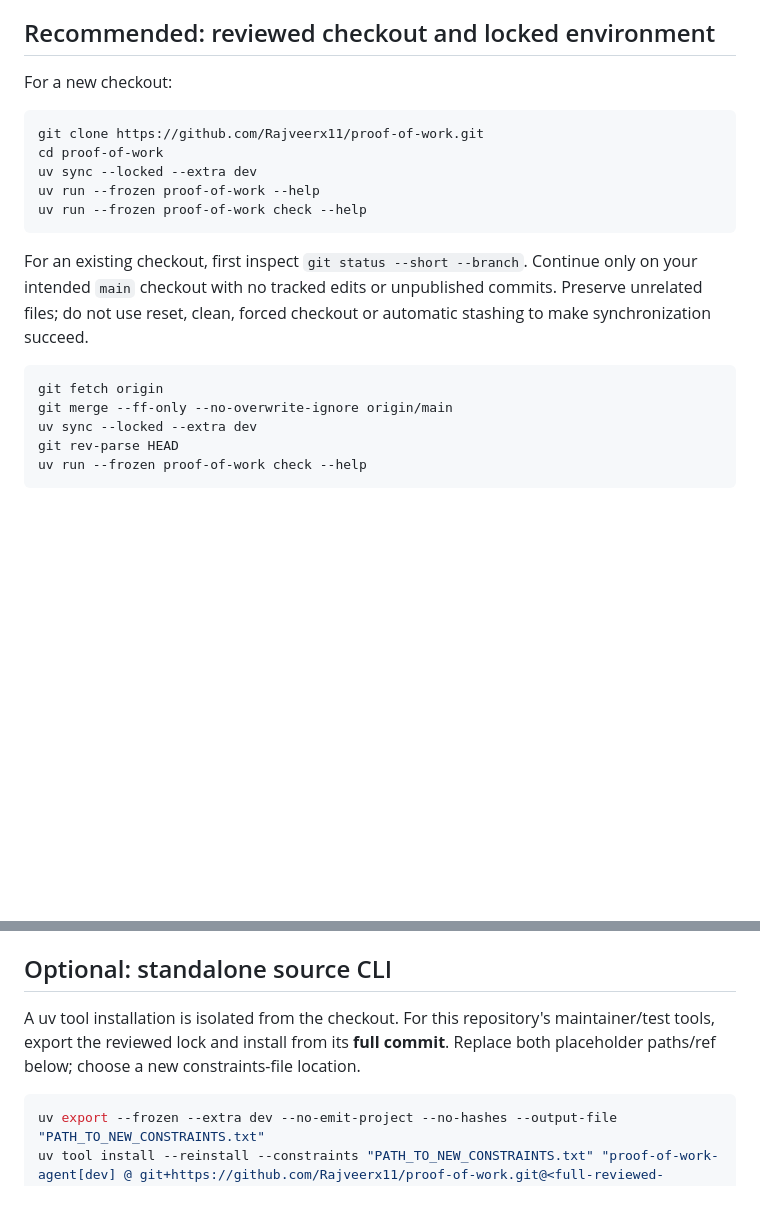
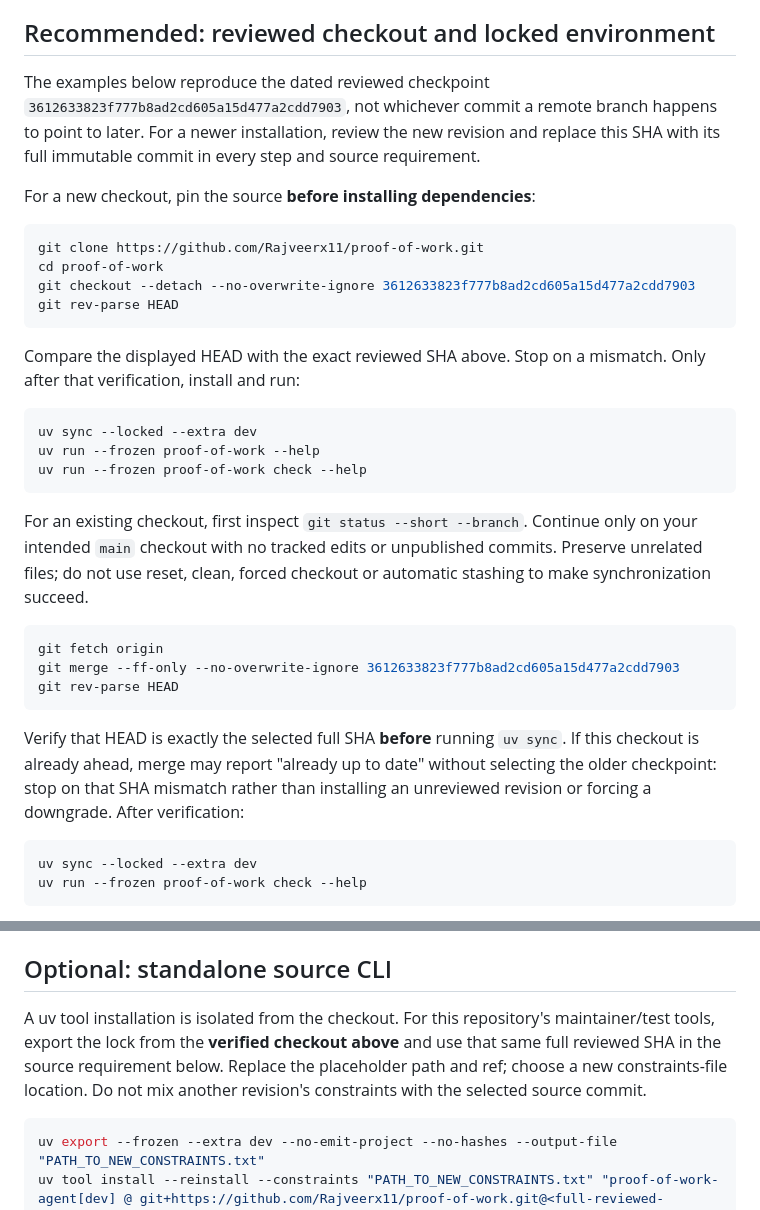
Before and after one commit to Rajveerx11/proof-of-work, a Markdown page: docs/installation.md, 2 parts joined by grey strips. GitHub-like rendering; blank space fills up the shorter version.

Commit message:
docs: pin and verify reviewed source before installing

````diff
--- a/docs/installation.md
+++ b/docs/installation.md
@@ -20,11 +20,24 @@ and the repository's own test dependencies must be provisioned separately.
 
 ## Recommended: reviewed checkout and locked environment
 
-For a new checkout:
+The examples below reproduce the dated reviewed checkpoint
+`3612633823f777b8ad2cd605a15d477a2cdd7903`, not whichever commit a remote branch
+happens to point to later. For a newer installation, review the new revision and
+replace this SHA with its full immutable commit in every step and source requirement.
+
+For a new checkout, pin the source **before installing dependencies**:
 
 ```sh
 git clone https://github.com/Rajveerx11/proof-of-work.git
 cd proof-of-work
+git checkout --detach --no-overwrite-ignore 3612633823f777b8ad2cd605a15d477a2cdd7903
+git rev-parse HEAD
+```
+
+Compare the displayed HEAD with the exact reviewed SHA above. Stop on a mismatch.
+Only after that verification, install and run:
+
+```sh
 uv sync --locked --extra dev
 uv run --frozen proof-of-work --help
 uv run --frozen proof-of-work check --help
@@ -37,9 +50,17 @@ stashing to make synchronization succeed.
 
 ```sh
 git fetch origin
-git merge --ff-only --no-overwrite-ignore origin/main
+git merge --ff-only --no-overwrite-ignore 3612633823f777b8ad2cd605a15d477a2cdd7903
+git rev-parse HEAD
+```
+
+Verify that HEAD is exactly the selected full SHA **before** running `uv sync`.
+If this checkout is already ahead, merge may report "already up to date" without
+selecting the older checkpoint: stop on that SHA mismatch rather than installing
+an unreviewed revision or forcing a downgrade. After verification:
+
+```sh
 uv sync --locked --extra dev
-git rev-parse HEAD
 uv run --frozen proof-of-work check --help
 ```
 
@@ -58,8 +79,10 @@ never copy another machine's `.venv`, installed dependencies or `.proofofwork` s
 ## Optional: standalone source CLI
 
 A uv tool installation is isolated from the checkout. For this repository's
-maintainer/test tools, export the reviewed lock and install from its **full commit**.
-Replace both placeholder paths/ref below; choose a new constraints-file location.
+maintainer/test tools, export the lock from the **verified checkout above** and use
+that same full reviewed SHA in the source requirement below. Replace the placeholder
+path and ref; choose a new constraints-file location. Do not mix another revision's
+constraints with the selected source commit.
 
 ```sh
 uv export --frozen --extra dev --no-emit-project --no-hashes --output-file "PATH_TO_NEW_CONSTRAINTS.txt"
````
